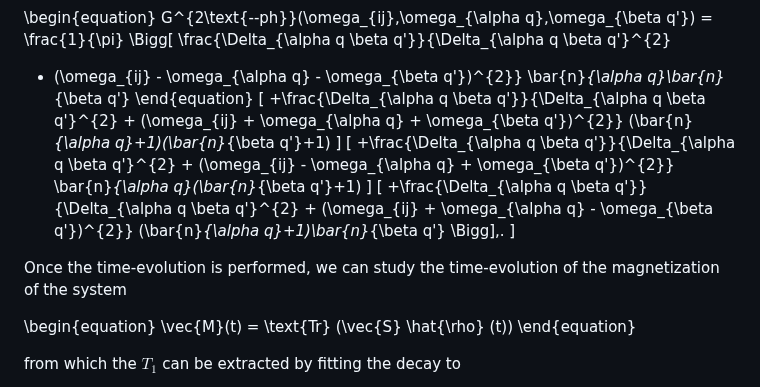
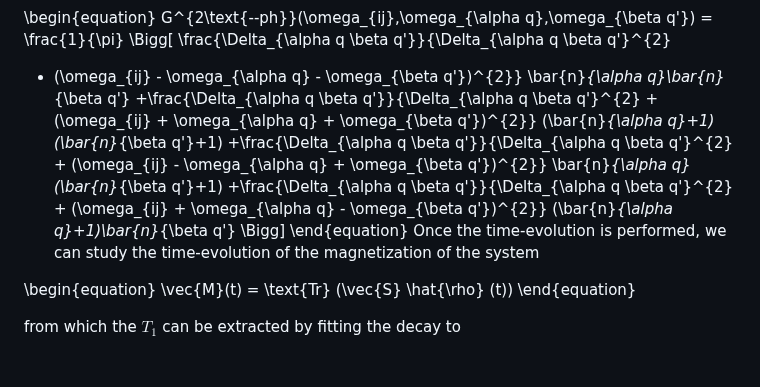
Before and after one commit to victorchanglee/SpinVibe, a Markdown page: docs/paper.md, the part around the change. Rendered like a GitHub page; blank space fills up the shorter version.

```diff
--- a/docs/paper.md
+++ b/docs/paper.md
@@ -177,21 +177,14 @@ G^{2\text{--ph}}(\omega_{ij},\omega_{\alpha q},\omega_{\beta q'})
 \frac{\Delta_{\alpha q \beta q'}}{\Delta_{\alpha q \beta q'}^{2}
 + (\omega_{ij} - \omega_{\alpha q} - \omega_{\beta q'})^{2}}
 \bar{n}_{\alpha q}\bar{n}_{\beta q'}
- \end{equation}
-\[
 +\frac{\Delta_{\alpha q \beta q'}}{\Delta_{\alpha q \beta q'}^{2} + (\omega_{ij} + \omega_{\alpha q} + \omega_{\beta q'})^{2}}
 (\bar{n}_{\alpha q}+1)(\bar{n}_{\beta q'}+1)
-\]
-\[
 +\frac{\Delta_{\alpha q \beta q'}}{\Delta_{\alpha q \beta q'}^{2} + (\omega_{ij} - \omega_{\alpha q} + \omega_{\beta q'})^{2}}
 \bar{n}_{\alpha q}(\bar{n}_{\beta q'}+1)
-\]
-\[
 +\frac{\Delta_{\alpha q \beta q'}}{\Delta_{\alpha q \beta q'}^{2} + (\omega_{ij} + \omega_{\alpha q} - \omega_{\beta q'})^{2}}
 (\bar{n}_{\alpha q}+1)\bar{n}_{\beta q'}
-\Bigg]\,.
-\]
-
+\Bigg]
+ \end{equation}
 Once the time-evolution is performed, we can study the time-evolution of the magnetization of the system
 
 \begin{equation}
```
